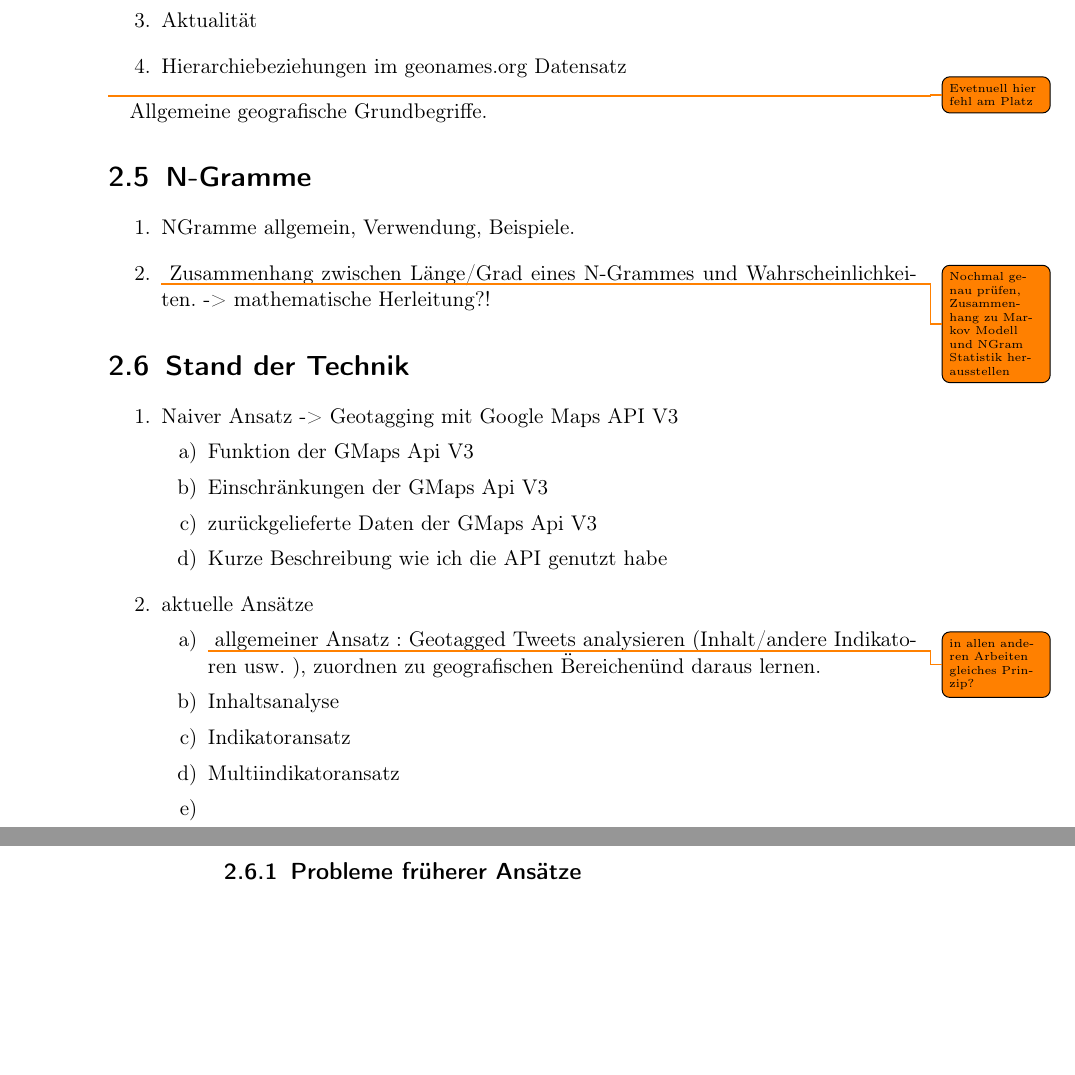
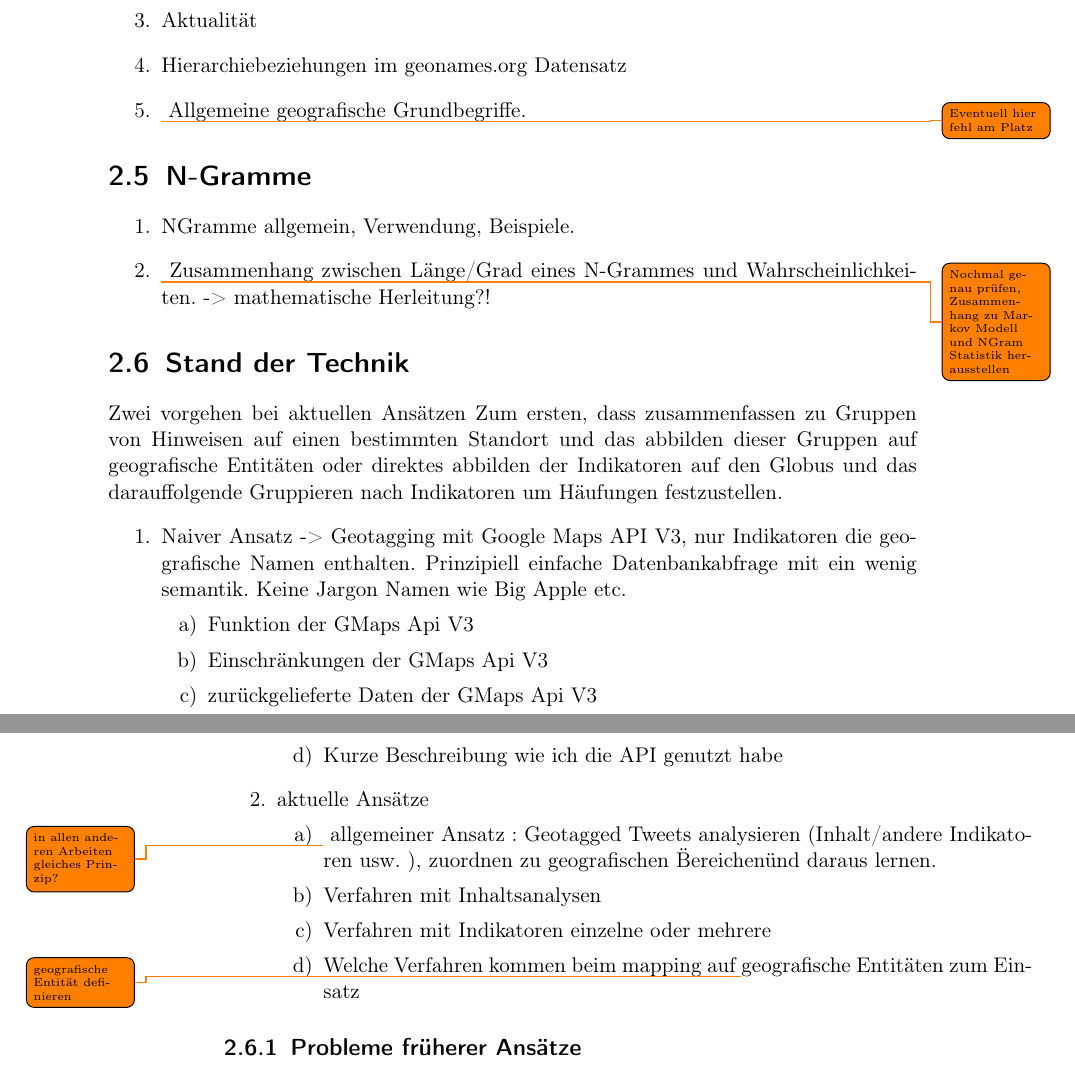
Before and after one commit to pide2000/ausarbeitung, a LaTeX thesis (document.tex, which reads chapters/Einleitung.tex): two parts of pages 7 and 8 of 14, joined at a grey line, cut so that both start at the same text, the shorter picture padded with empty space. Compiled offline with pdfLaTeX.

Commit message:
einiges geändert und verbessert

```diff
--- a/chapters/Einleitung.tex
+++ b/chapters/Einleitung.tex
@@ -50,8 +53,8 @@ das sehr wenige Tweets Geotags haben.
 			\item Umfang und Informationen
 			\item Aktualität
 			\item Hierarchiebeziehungen im geonames.org Datensatz
+			\item \todo{Eventuell hier fehl am Platz} Allgemeine geografische Grundbegriffe.
 		\end{enumerate}
-		\todo{Evetnuell hier fehl am Platz} Allgemeine geografische Grundbegriffe.
 
 	\section{N-Gramme}
 		\begin{enumerate}
@@ -60,8 +63,12 @@ das sehr wenige Tweets Geotags haben.
 		\end{enumerate}
 
 	\section{Stand der Technik}
+	Zwei vorgehen bei aktuellen Ansätzen
+	Zum ersten, dass zusammenfassen zu Gruppen von Hinweisen auf einen bestimmten Standort und das abbilden dieser Gruppen auf geografische Entitäten oder direktes abbilden der Indikatoren auf den Globus und das darauffolgende Gruppieren nach Indikatoren um Häufungen festzustellen.
 		\begin{enumerate}
-			\item Naiver Ansatz -> Geotagging mit Google Maps API V3
+			\item Naiver Ansatz -> Geotagging mit Google Maps API V3, nur Indikatoren die geografische Namen enthalten.
+					Prinzipiell einfache Datenbankabfrage mit ein wenig semantik.
+					Keine Jargon Namen wie Big Apple etc.
 				\begin{enumerate}
 					\item Funktion der GMaps Api V3
 					\item Einschränkungen der GMaps Api V3
@@ -72,11 +79,9 @@ das sehr wenige Tweets Geotags haben.
 				\begin{enumerate}
 					\item{\todo{in allen anderen Arbeiten gleiches Prinzip?}
 					allgemeiner Ansatz : Geotagged Tweets analysieren (Inhalt/andere Indikatoren usw. ), zuordnen zu geografischen \"Bereichen\" und daraus lernen.}
-					\item{Inhaltsanalyse}
-					\item{Indikatoransatz}
-					\item{Multiindikatoransatz}
-					\item
-
+					\item Verfahren mit Inhaltsanalysen
+					\item Verfahren mit Indikatoren einzelne oder mehrere
+					\item Welche Verfahren kommen beim mapping auf \todo{geografische Entität definieren} geografische Entitäten zum Einsatz
 				\end{enumerate}
 		\end{enumerate}
 
```
Also changed, not shown: chapters/Einleitung.tex (7 more changed lines).
